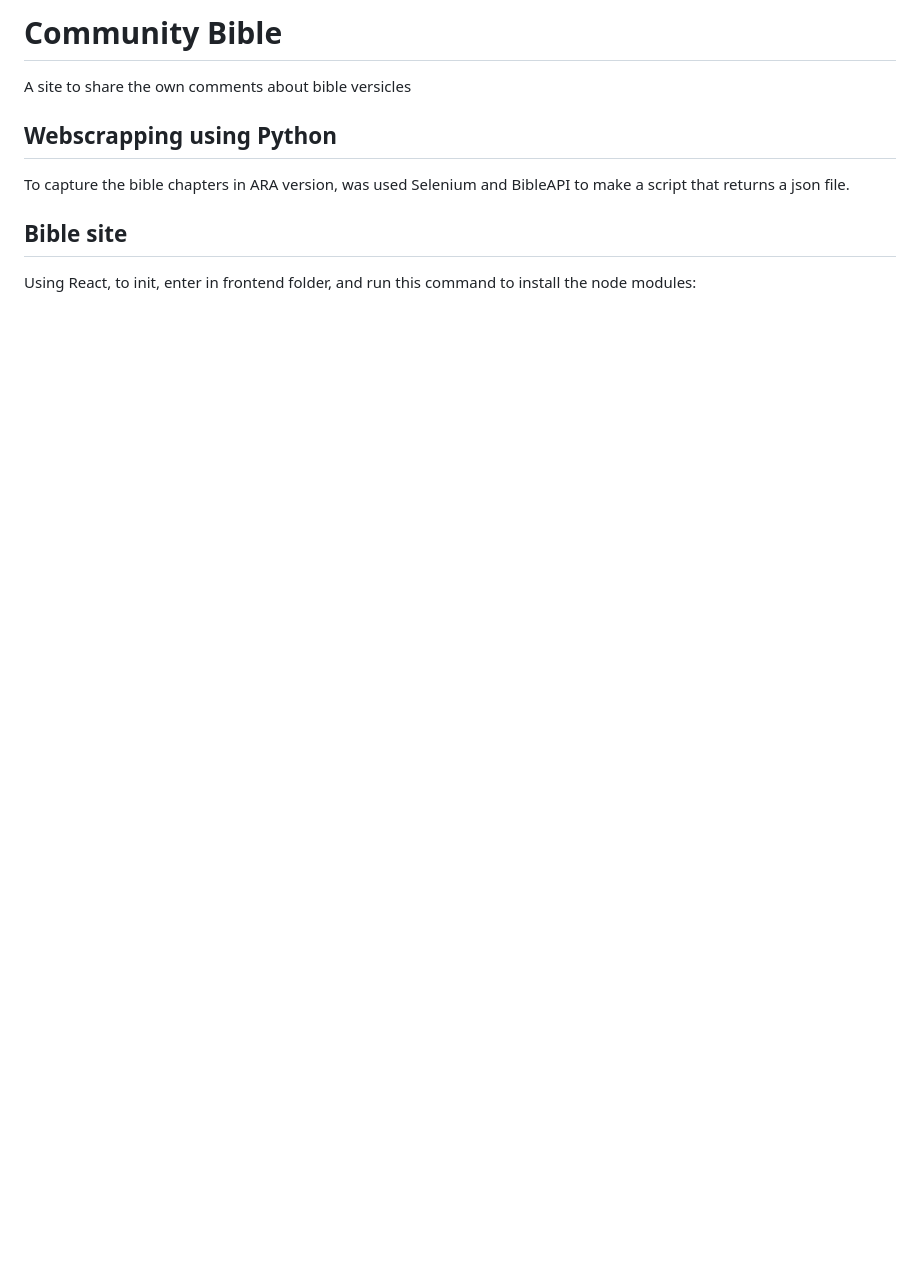
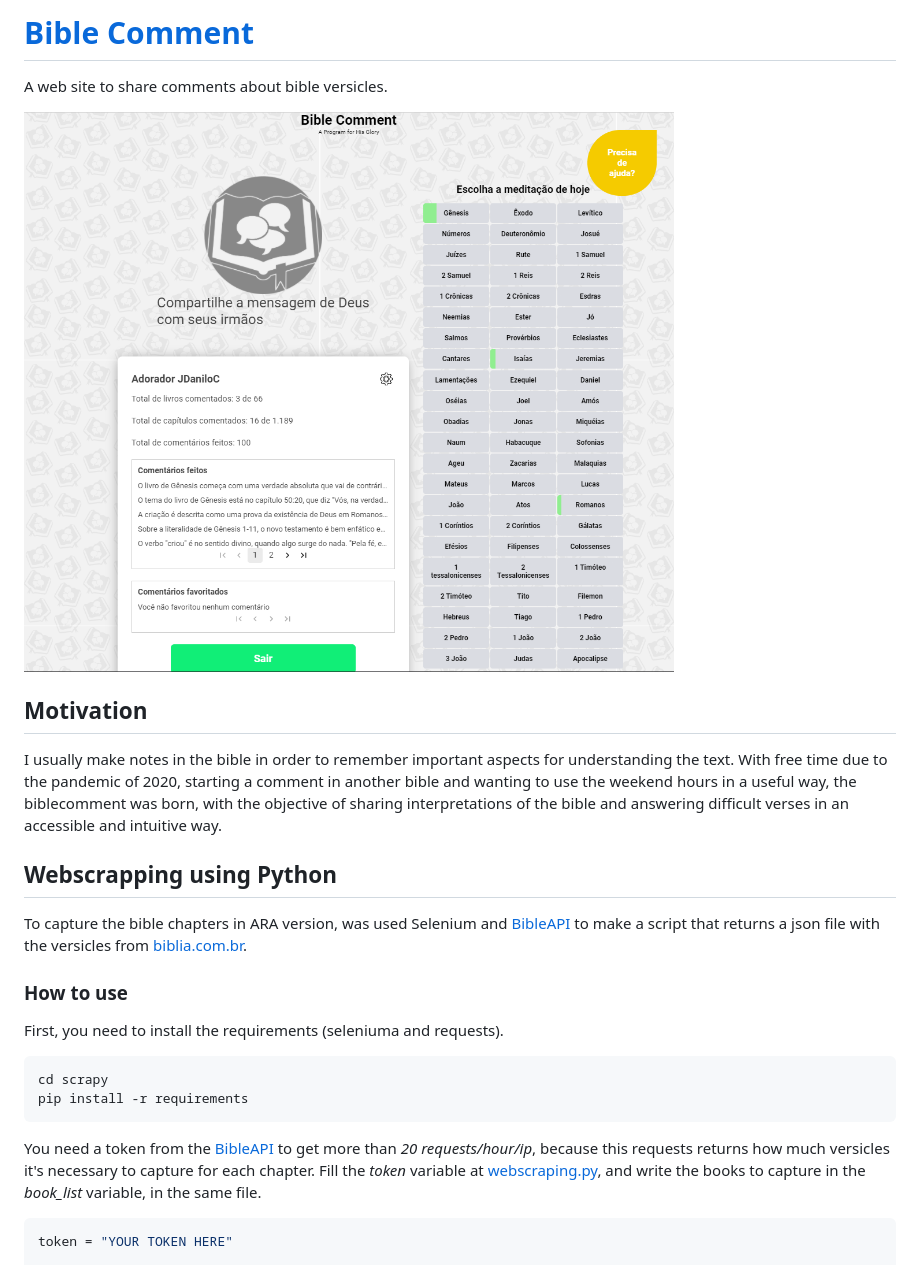
Before and after one commit to JDaniloC/Biblecomment, a Markdown page: README.md, the part around one of its changes. Rendered like a GitHub page; pictures changed too: .github/index.png (added); blank space fills up the shorter version.

Commit message:
README, requirements, fix rm, 1ts, update chapter

````diff
--- a/README.md
+++ b/README.md
@@ -1,9 +1,21 @@
-# Community Bible
-A site to share the own comments about bible versicles
+# [Bible Comment](https://biblecomment.com.br)
+A web site to share comments about bible versicles.
+
+![index](.github/index.png)
+
+## Motivation
+I usually make notes in the bible in order to remember important aspects for understanding the text. With free time due to the pandemic of 2020, starting a comment in another bible and wanting to use the weekend hours in a useful way, the biblecomment was born, with the objective of sharing interpretations of the bible and answering difficult verses in an accessible and intuitive way.
 
 ## Webscrapping using Python
-To capture the bible chapters in ARA version, was used Selenium and BibleAPI to make a script that returns a json file.
+To capture the bible chapters in ARA version, was used Selenium and [BibleAPI](https://bibleapi.co/) to make a script that returns a json file with the versicles from [biblia.com.br](http://biblia.com.br/).
 
-## Bible site
-Using React, to init, enter in frontend folder, and run this command to install the node modules:
+### How to use
+First, you need to install the requirements (seleniuma and requests).
+```bash
+cd scrapy
+pip install -r requirements
+```
+You need a token from the [BibleAPI](https://bibleapi.co/) to get more than *20 requests/hour/ip*, because this requests returns how much versicles it's necessary to capture for each chapter. Fill the *token* variable at [webscraping.py](scrapy/webscraping.py), and write the books to capture in the *book_list* variable, in the same file.
+```py
+token = "YOUR TOKEN HERE"
 
````
Also changed, not shown: other parts of README.md (+27 -1 lines), .github/main.png (added), 6 other files.
